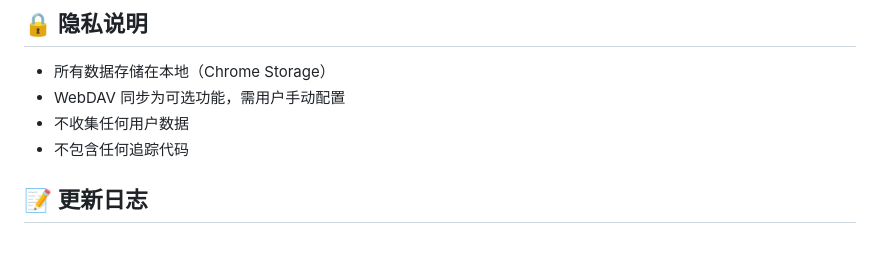
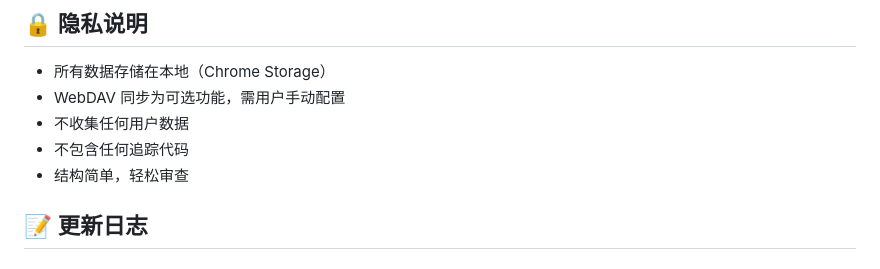
Before and after one commit to morggna/Simple-tab, a Markdown page: README.md, the part around one of its changes. Rendered like a GitHub page.

```diff
--- a/README.md
+++ b/README.md
@@ -108,6 +109,7 @@ Simple-tab/
 - WebDAV 同步为可选功能，需用户手动配置
 - 不收集任何用户数据
 - 不包含任何追踪代码
+- 结构简单，轻松审查
 
 ## 📝 更新日志
 
```
Also changed, not shown: other parts of README.md (+3 -2 lines).
